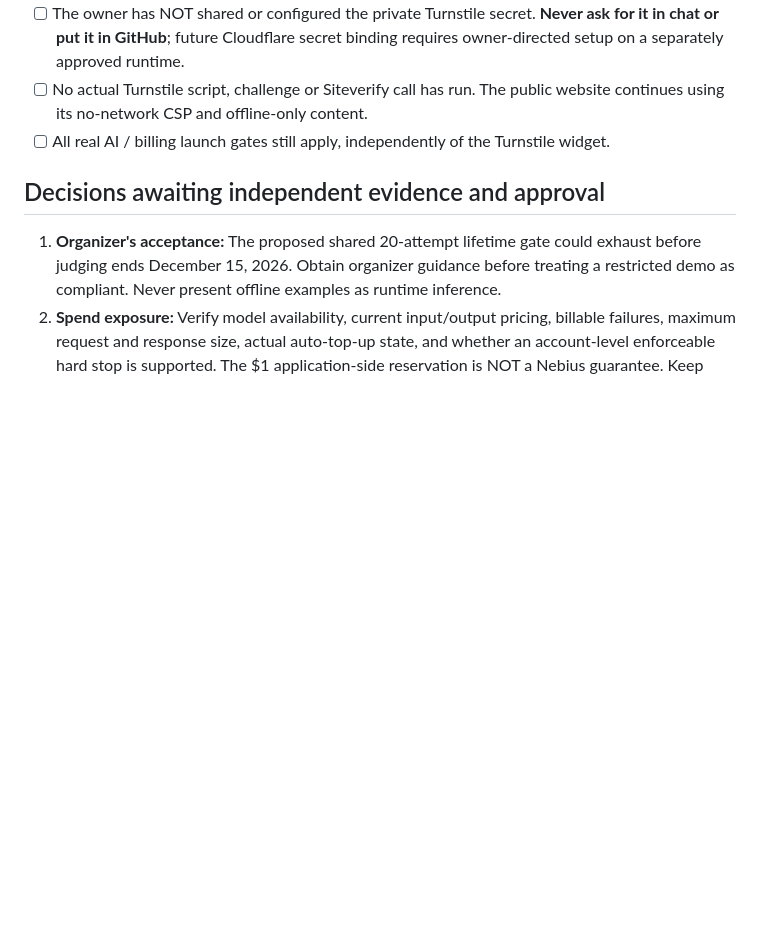
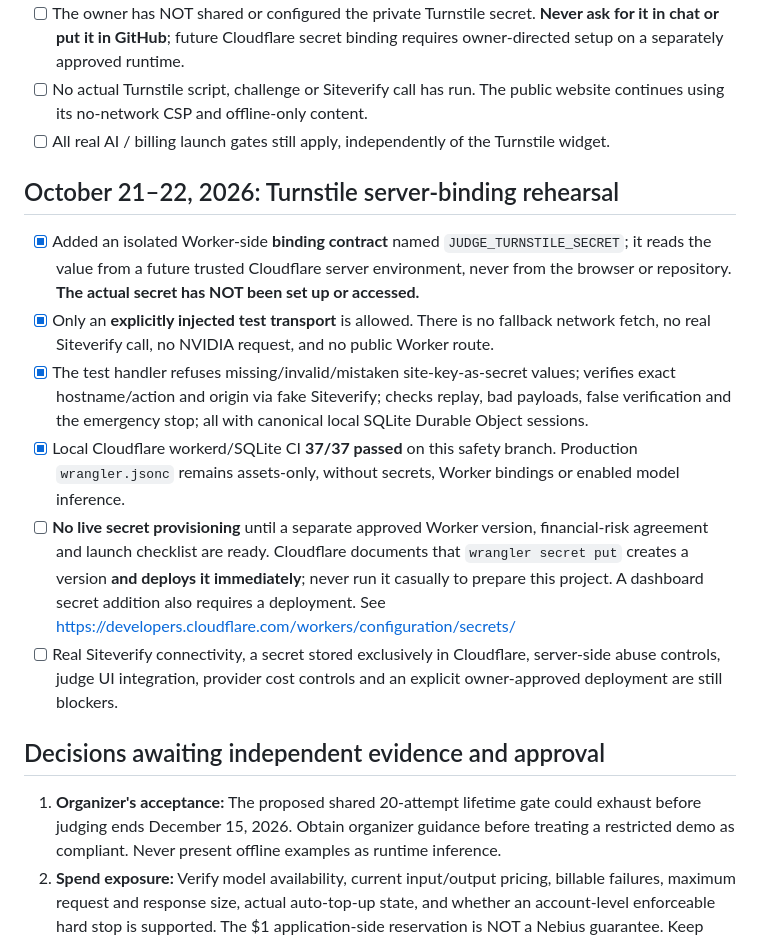
Before and after one commit to DiscoverAIDani/socialspark-hackathon-release, a Markdown page: JUDGE_DEMO_RELEASE_GATE.md, the part around the change. GitHub-like rendering; blank space fills up the shorter version.

Commit message:
docs: record server-side Turnstile fake-Siteverify tests and deployment-sensitive secret process

```diff
--- a/JUDGE_DEMO_RELEASE_GATE.md
+++ b/JUDGE_DEMO_RELEASE_GATE.md
@@ -30,6 +30,14 @@ This checklist documents the gap between the public, static offline demo and an
 - [ ] The owner has NOT shared or configured the private Turnstile secret. **Never ask for it in chat or put it in GitHub**; future Cloudflare secret binding requires owner-directed setup on a separately approved runtime.
 - [ ] No actual Turnstile script, challenge or Siteverify call has run. The public website continues using its no-network CSP and offline-only content.
 - [ ] All real AI / billing launch gates still apply, independently of the Turnstile widget.
+
+## October 21–22, 2026: Turnstile server-binding rehearsal
+- [x] Added an isolated Worker-side **binding contract** named `JUDGE_TURNSTILE_SECRET`; it reads the value from a future trusted Cloudflare server environment, never from the browser or repository. **The actual secret has NOT been set up or accessed.**
+- [x] Only an **explicitly injected test transport** is allowed. There is no fallback network fetch, no real Siteverify call, no NVIDIA request, and no public Worker route.
+- [x] The test handler refuses missing/invalid/mistaken site-key-as-secret values; verifies exact hostname/action and origin via fake Siteverify; checks replay, bad payloads, false verification and the emergency stop; all with canonical local SQLite Durable Object sessions.
+- [x] Local Cloudflare workerd/SQLite CI **37/37 passed** on this safety branch. Production `wrangler.jsonc` remains assets-only, without secrets, Worker bindings or enabled model inference.
+- [ ] **No live secret provisioning** until a separate approved Worker version, financial-risk agreement and launch checklist are ready. Cloudflare documents that `wrangler secret put` creates a version **and deploys it immediately**; never run it casually to prepare this project. A dashboard secret addition also requires a deployment. See https://developers.cloudflare.com/workers/configuration/secrets/
+- [ ] Real Siteverify connectivity, a secret stored exclusively in Cloudflare, server-side abuse controls, judge UI integration, provider cost controls and an explicit owner-approved deployment are still blockers.
 
 ## Decisions awaiting independent evidence and approval
 1. **Organizer's acceptance:** The proposed shared 20-attempt lifetime gate could exhaust before judging ends December 15, 2026. Obtain organizer guidance before treating a restricted demo as compliant. Never present offline examples as runtime inference.
```
